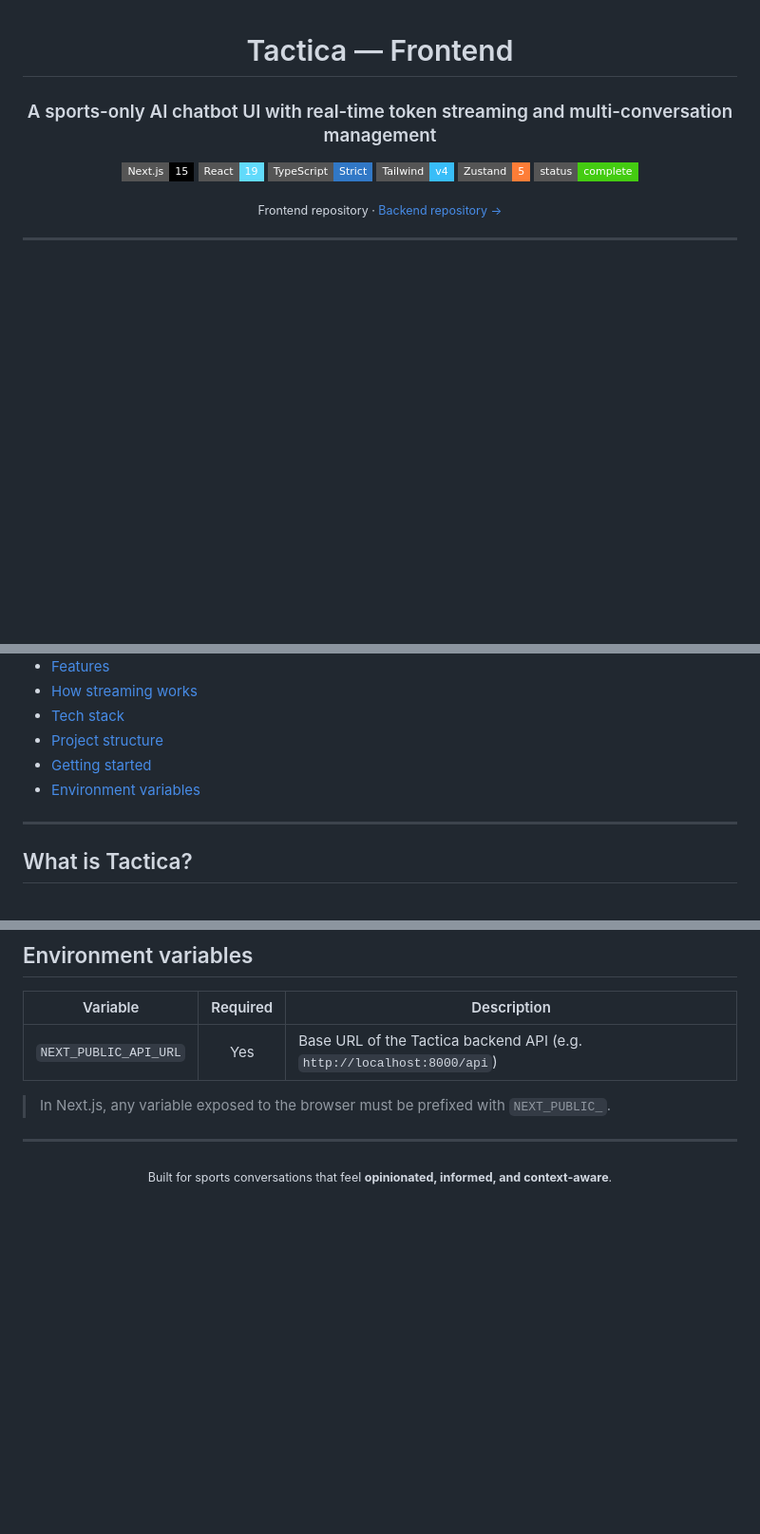
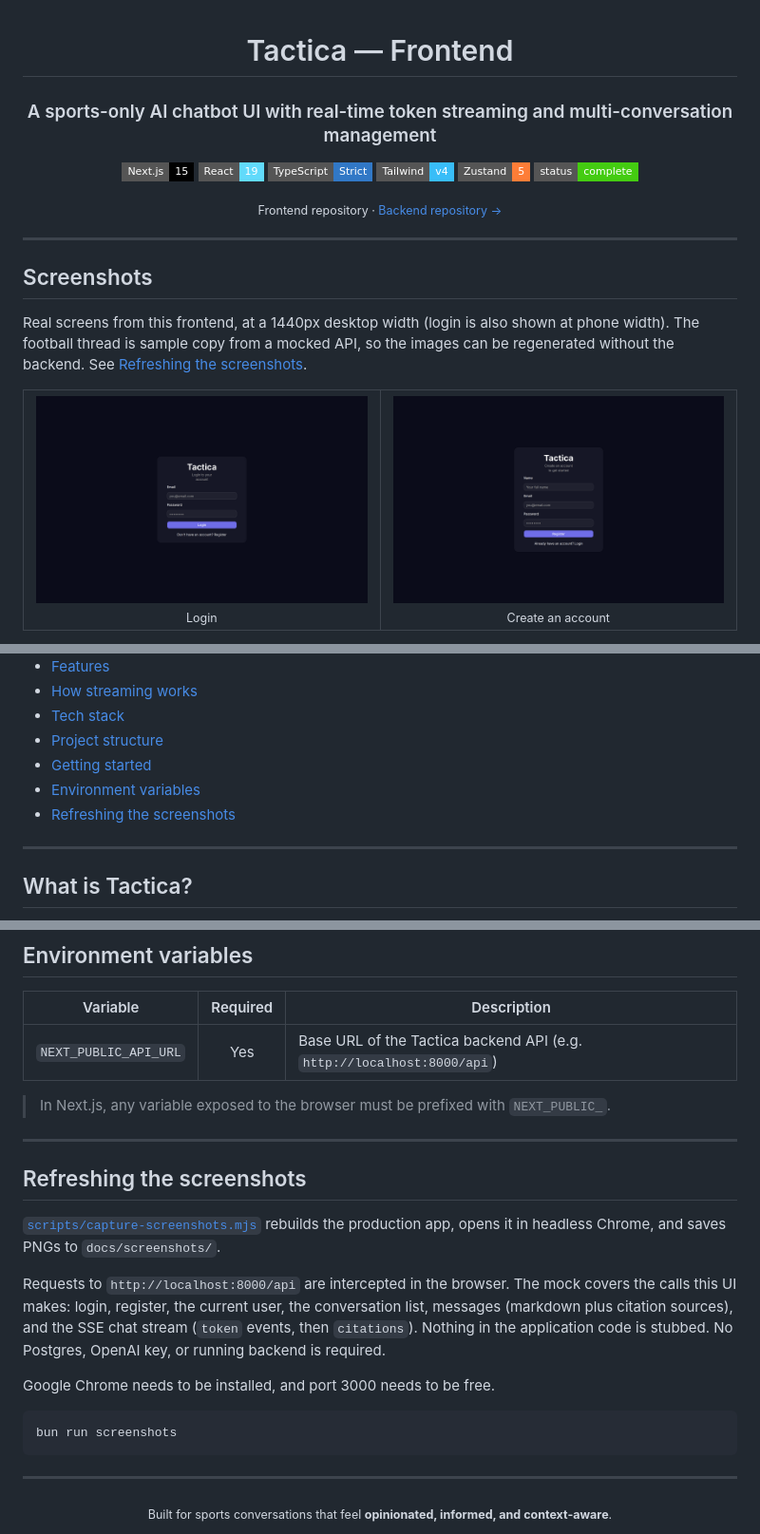
Before and after one commit to raosam23/tactica-frontend, a Markdown page: README.md, 3 parts joined by grey strips. Shown at 95% size. Drawn GitHub-style; pictures changed too: docs/screenshots/login.png (added), docs/screenshots/register.png (added); badges without logos; blank space fills up the shorter version.

````diff
--- a/README.md
+++ b/README.md
@@ -19,3 +19,22 @@
 
 ---
 
+## Screenshots
+
+Real screens from this frontend, at a 1440px desktop width (login is also shown at phone width). The football thread is sample copy from a mocked API, so the images can be regenerated without the backend. See [Refreshing the screenshots](#refreshing-the-screenshots).
+
+<table>
+  <tr>
+    <td width="50%" align="center" valign="top">
+      <img src="docs/screenshots/login.png" alt="Login screen. A centered Tactica card with email and password fields on a dark purple background." />
+      <br />
+      <sub>Login</sub>
+    </td>
+    <td width="50%" align="center" valign="top">
+      <img src="docs/screenshots/register.png" alt="Register screen. Name, email, and password fields on the same dark card." />
+      <br />
+      <sub>Create an account</sub>
+    </td>
+  </tr>
+</table>
+
@@ -28,6 +64,7 @@
 - [Project structure](#project-structure)
 - [Getting started](#getting-started)
 - [Environment variables](#environment-variables)
+- [Refreshing the screenshots](#refreshing-the-screenshots)
 
 ---
 
@@ -202,6 +239,20 @@ bun lint     # run ESLint
 
 ---
 
+## Refreshing the screenshots
+
+[`scripts/capture-screenshots.mjs`](scripts/capture-screenshots.mjs) rebuilds the production app, opens it in headless Chrome, and saves PNGs to `docs/screenshots/`.
+
+Requests to `http://localhost:8000/api` are intercepted in the browser. The mock covers the calls this UI makes: login, register, the current user, the conversation list, messages (markdown plus citation sources), and the SSE chat stream (`token` events, then `citations`). Nothing in the application code is stubbed. No Postgres, OpenAI key, or running backend is required.
+
+Google Chrome needs to be installed, and port 3000 needs to be free.
+
+```bash
+bun run screenshots
+```
+
+---
+
 <div align="center">
   <sub>Built for sports conversations that feel <b>opinionated, informed, and context-aware</b>.</sub>
 </div>
````
Also changed, not shown: other parts of README.md (+17 -0 lines), docs/screenshots/cited-answer.png (added), docs/screenshots/login-mobile.png (added), docs/screenshots/new-chat.png (added), 3 other files.
